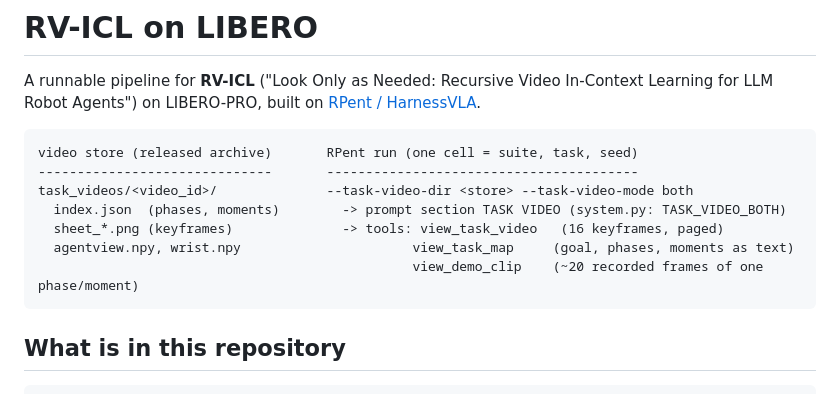
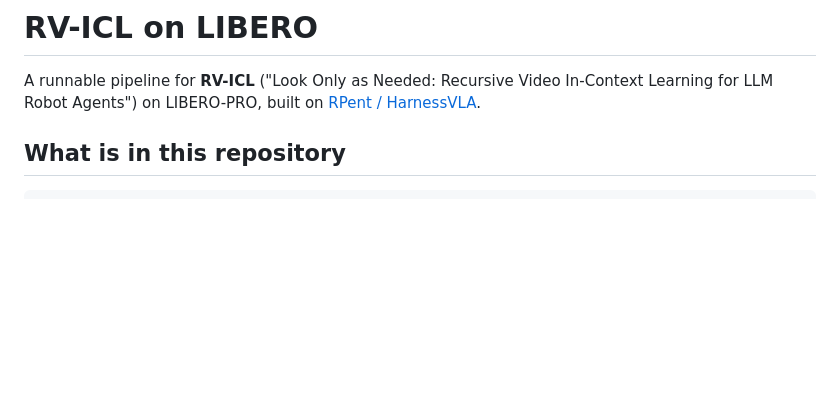
Before and after one commit to BWR-hhh/rvicl, a Markdown page: README.md, the part around the change. Rendered like a GitHub page; blank space fills up the shorter version.

Commit message:
README: drop the diagram
Co-Authored-By: Claude Fable 5.1 <noreply@anthropic.com>

````diff
--- a/README.md
+++ b/README.md
@@ -2,16 +2,6 @@
 
 A runnable pipeline for **RV-ICL** ("Look Only as Needed: Recursive Video In-Context Learning for
 LLM Robot Agents") on LIBERO-PRO, built on [RPent / HarnessVLA](https://github.com/RLinf/RPent).
-
-```
-video store (released archive)       RPent run (one cell = suite, task, seed)
-------------------------------       ----------------------------------------
-task_videos/<video_id>/              --task-video-dir <store> --task-video-mode both
-  index.json  (phases, moments)        -> prompt section TASK VIDEO (system.py: TASK_VIDEO_BOTH)
-  sheet_*.png (keyframes)              -> tools: view_task_video   (16 keyframes, paged)
-  agentview.npy, wrist.npy                      view_task_map     (goal, phases, moments as text)
-                                                view_demo_clip    (~20 recorded frames of one phase/moment)
-```
 
 ## What is in this repository
 
````
